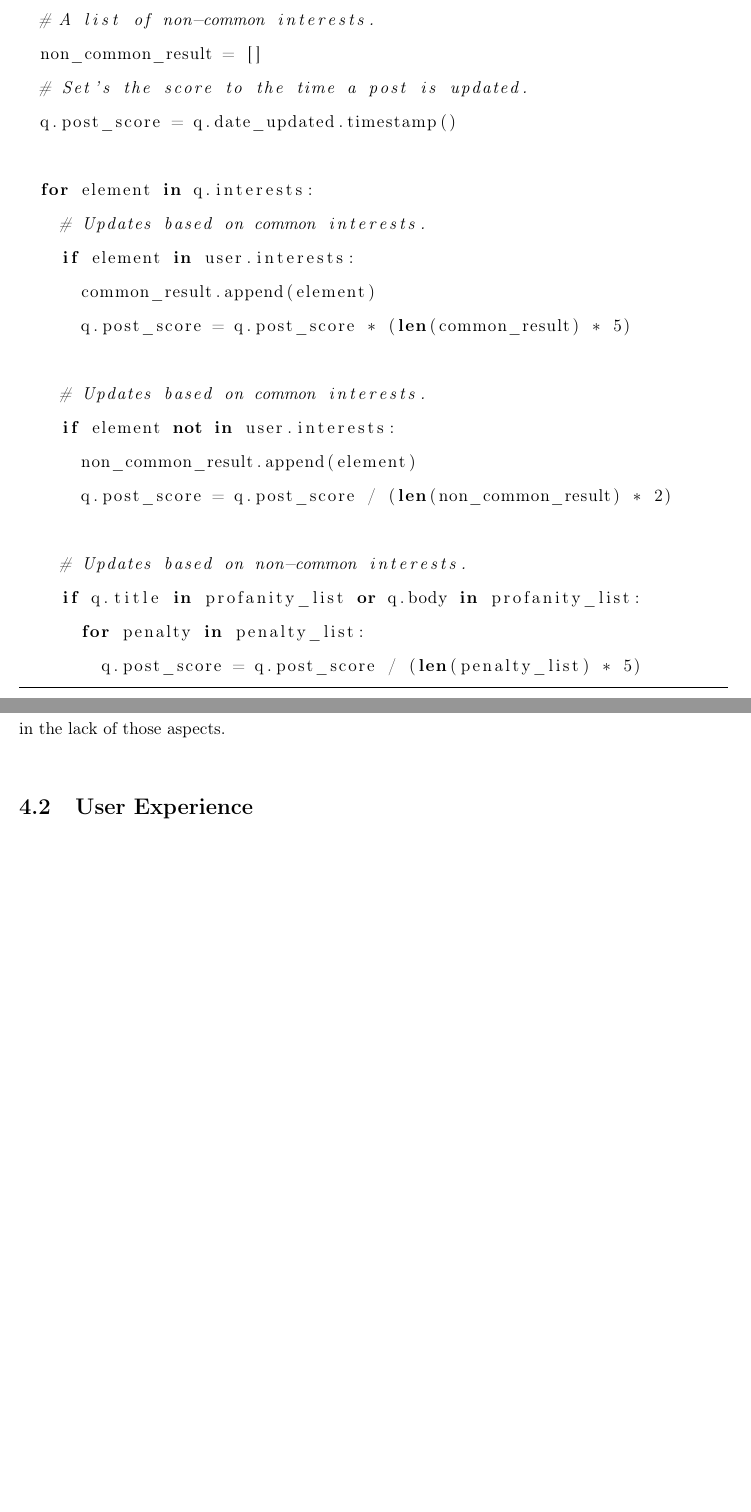
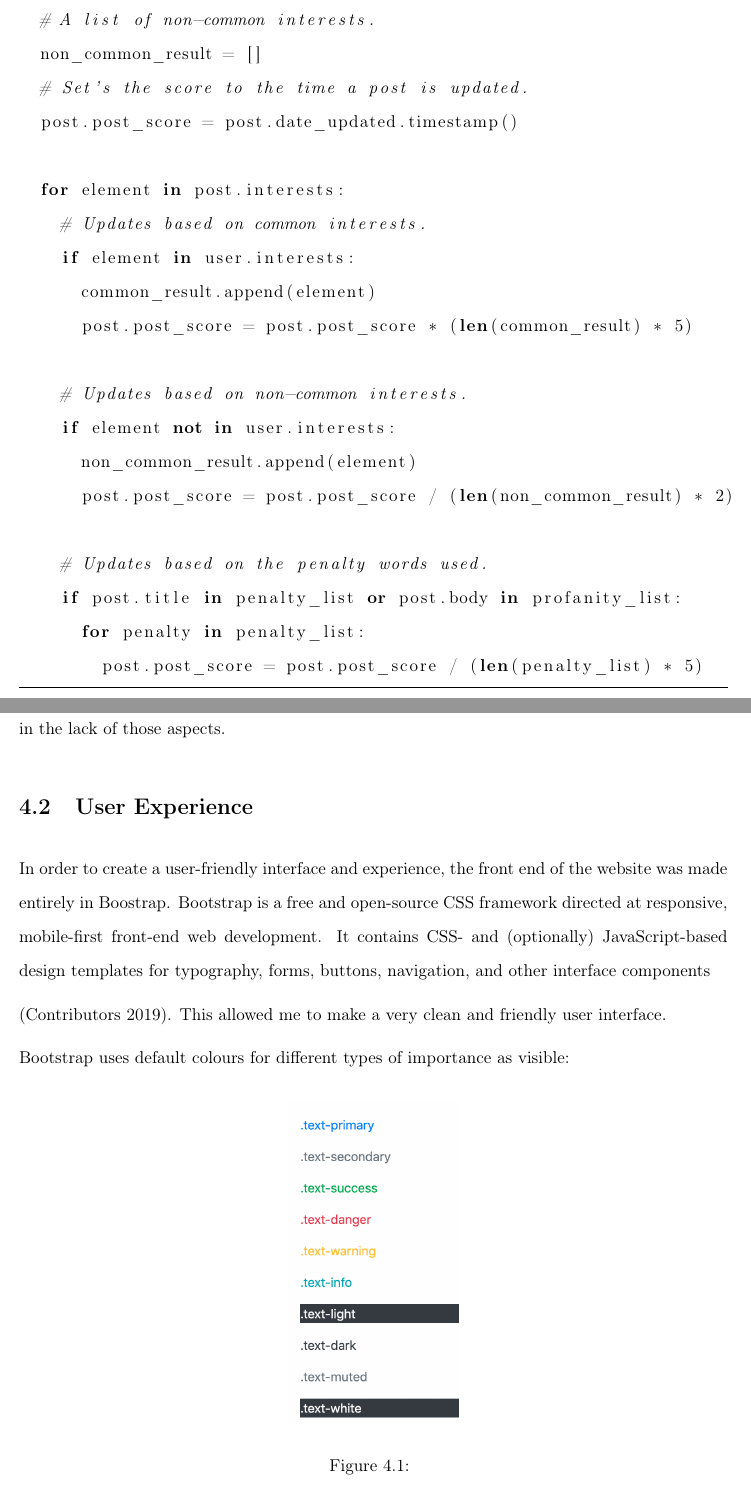
Before and after one commit to StefChatz/Dissertation, a LaTeX thesis (finalreport.tex, which reads chapter3.tex, chapter9.tex): two parts of pages 23 and 25 of 31 before the commit and two parts of pages 23 and 25 of 30 after it, joined at a grey line, cut so that both start at the same text, the shorter picture padded with empty space. Compiled offline with pdfLaTeX.

Commit message:
added search from interests

```diff
--- a/chapter3.tex
+++ b/chapter3.tex
@@ -10,7 +10,17 @@
 Changing the project's objectives and looking into lesser-known existing websites and their solutions in the literature review could likely provide more information on how these other systems handle sorting and what intricacies are involved when sorting information. Making the project more complex would defeat the goal of the project and could result in an overwhelming experience for the user. Moreover, in order for this project to yield meaningful results and an enjoyable experience results, responsiveness is key, which by overloading the system could result in the lack of those aspects.
 
 \section{User Experience}
+In order to create a user-friendly interface and experience, the front end of the website was made entirely in Boostrap. Bootstrap is a free and open-source CSS framework directed at responsive, mobile-first front-end web development. It contains CSS- and (optionally) JavaScript-based design templates for typography, forms, buttons, navigation, and other interface components
 
+\cite{wikipediacontributors_2019_bootstrap}. This allowed me to make a very clean and friendly user interface.
+
+Bootstrap uses default colours for different types of importance as visible:
+
+\begin{figure}[!h]
+  \centering
+	\includegraphics[scale=0.5]{Figures/bootstrap_colours}
+\caption{}
+\end{figure}
 
 \section{Problems and Proposed Solutions}
 
--- a/chapter9.tex
+++ b/chapter9.tex
@@ -30,28 +30,28 @@
 \begin{lstlisting}
 # Checks if the user is authenticated.
 if user.is_authenticated:
-for q in queryset:
+for post in queryset:
 
   # A list of common interests.
   common_result = []
   # A list of non-common interests.
   non_common_result = []
   # Set's the score to the time a post is updated.
-  q.post_score = q.date_updated.timestamp()
+  post.post_score = post.date_updated.timestamp()
 
-  for element in q.interests:
+  for element in post.interests:
     # Updates based on common interests.
     if element in user.interests:
       common_result.append(element)
-      q.post_score = q.post_score * (len(common_result) * 5)
+      post.post_score = post.post_score * (len(common_result) * 5)
 
-    # Updates based on common interests.
+    # Updates based on non-common interests.
     if element not in user.interests:
       non_common_result.append(element)
-      q.post_score = q.post_score / (len(non_common_result) * 2)
+      post.post_score = post.post_score / (len(non_common_result) * 2)
 
-    # Updates based on non-common interests.
-    if q.title in profanity_list or q.body in profanity_list:
+    # Updates based on the penalty words used.
+    if post.title in penalty_list or post.body in profanity_list:
       for penalty in penalty_list:
-        q.post_score = q.post_score / (len(penalty_list) * 5)
+        post.post_score = post.post_score / (len(penalty_list) * 5)
 \end{lstlisting}
--- a/finalreport.tex
+++ b/finalreport.tex
@@ -3,6 +3,8 @@
 \documentclass{surreydissertation}
 
 \usepackage{listings}
+\usepackage{wrapfig}
+
 % Write the approved title of your dissertation
 \title{Distributed Social News}
 
```
Also changed, not shown: Python/src/how_to_run_python.txt (+1 -1 lines), Figures/bootstrap_colours.png (added), Figures/post_example.png (added), finalreport.pdf, chapter9.tex (2 more changed lines), finalreport.tex (4 more changed lines), 11 other files.
